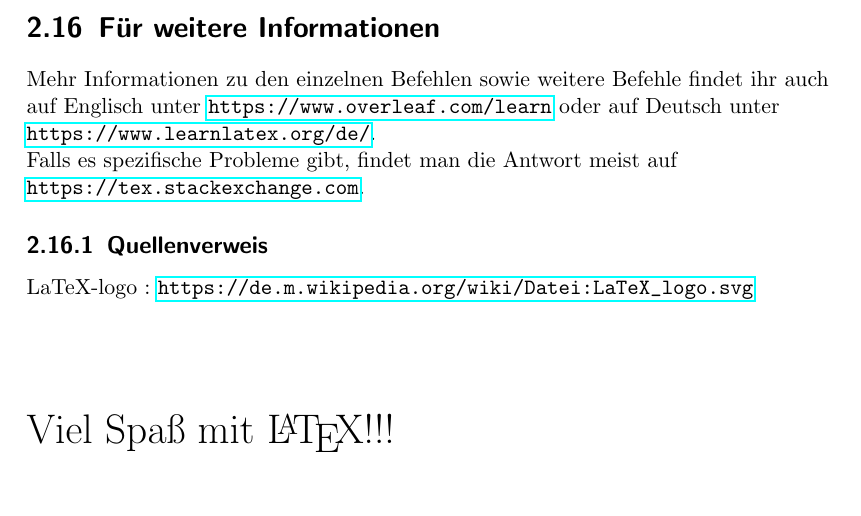
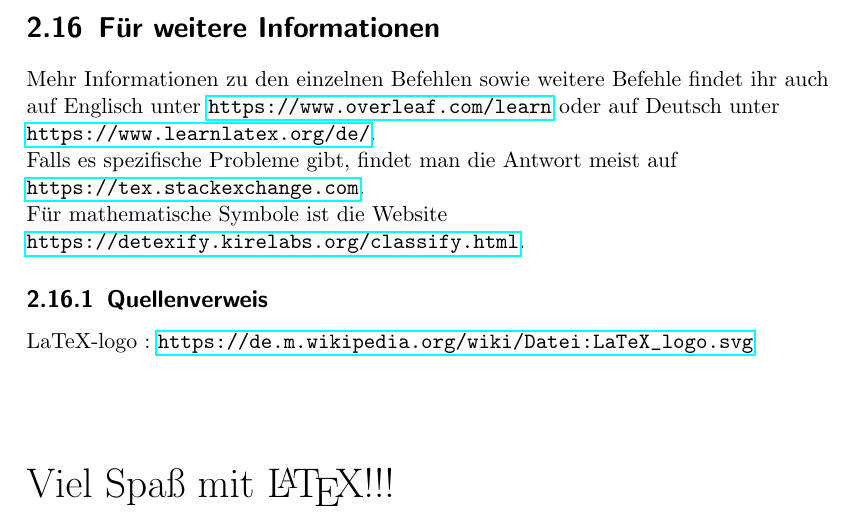
Before and after one commit to bpeetz/latex_introduction, a LaTeX document (handout/main.tex): part of page 11 of 12, cut so that both start at the same text, the shorter picture padded with empty space. Compiled offline with pdfLaTeX.

Commit message:
Update main.tex

```diff
--- a/handout/main.tex
+++ b/handout/main.tex
@@ -311,7 +311,8 @@ Das Paket {\color{blue}\texttt{babel}} übersetzt generierte Texte wie {\color{b
 
 \section{Für weitere Informationen}
 Mehr Informationen zu den einzelnen Befehlen sowie weitere Befehle findet ihr auch auf Englisch unter \url{https://www.overleaf.com/learn} oder auf Deutsch unter \url{https://www.learnlatex.org/de/}.\\
-Falls es spezifische Probleme gibt, findet man die Antwort meist auf \url{https://tex.stackexchange.com}.
+Falls es spezifische Probleme gibt, findet man die Antwort meist auf \url{https://tex.stackexchange.com}.\\
+Für mathematische Symbole ist die Website \url{https://detexify.kirelabs.org/classify.html}.
 
 \subsection{Quellenverweis}
 LaTeX-logo : \url{https://de.m.wikipedia.org/wiki/Datei:LaTeX_logo.svg}
```
